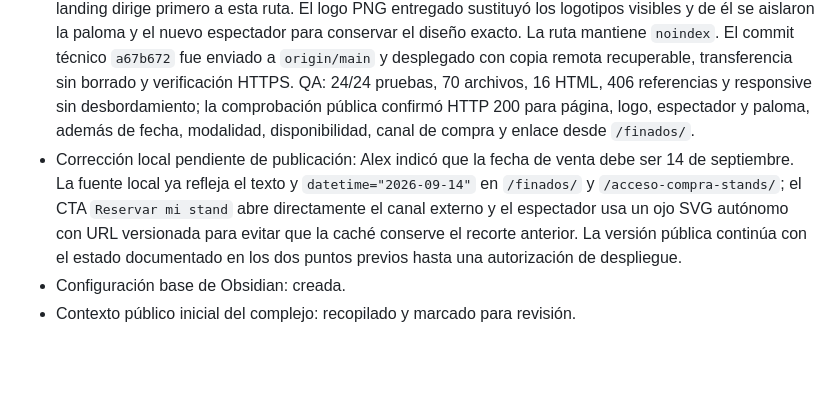
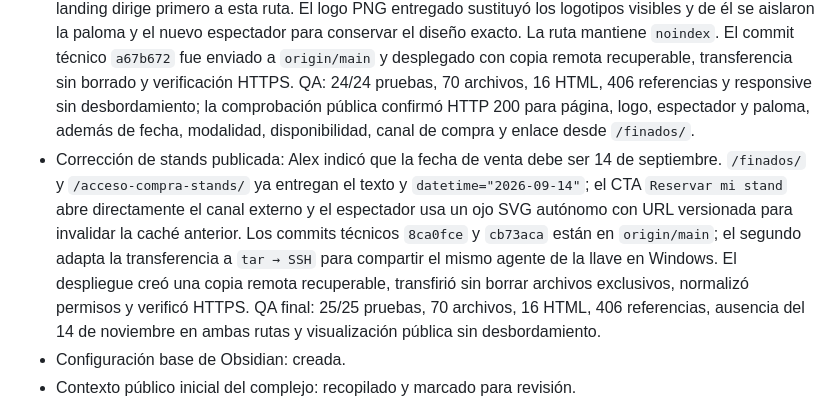
Before and after one commit to afnaranjo/complejomushucruna, a Markdown page: vault/_memoria-del-proyecto.md, the part around the change. GitHub-like rendering; blank space fills up the shorter version.

```diff
--- a/vault/_memoria-del-proyecto.md
+++ b/vault/_memoria-del-proyecto.md
@@ -41,7 +41,7 @@ El equipo integral está organizando la Feria de Finados 2026 en el Complejo Int
 - Sitio y despliegue reproducible: `website/` conserva la fuente estática institucional y la landing `/finados/`; `website/README.md`, `deploy.env.example` y `scripts/deploy-cpanel.mjs` documentan y automatizan el traslado a otra computadora sin versionar credenciales. El flujo exige `main` limpia y sincronizada, ejecuta pruebas y build, valida localmente la llave y el docroot exacto, hace un prevuelo SSH de solo lectura, crea una copia remota recuperable antes de publicar, transfiere sin borrar archivos exclusivos del servidor, normaliza de forma acotada los permisos de carpetas que SCP deje en `700` y verifica rutas por HTTPS. `.env.deploy` y nombres habituales de llaves privadas están excluidos por Git.
 - Landing Finados publicada: por autorización expresa de Alex, `/finados/` presenta un hero comercial de venta de stands —14 de noviembre, venta online y enlace externo de reserva— con expositor y paloma de la identidad; abre el body con Guaynaa y continúa con Los Kjarkas usando los artes y fechas autorizados; incorpora favicon propio, botones oficiales de Facebook, TikTok e Instagram y mueve `Cuatro formas de volver` al final del body. El commit técnico vigente es `e3f15ce`, que además aumenta el interlineado y la separación entre palabras de los tres titulares señalados. El despliegue creó una copia remota recuperable, transfirió sin borrar archivos exclusivos y verificó HTTPS. El QA final confirmó 24/24 pruebas, 67 archivos, 15 HTML, 391 referencias, orden correcto de secciones, enlaces sociales exactos y visualización responsive sin desbordamiento horizontal en escritorio y móvil; una comprobación independiente obtuvo HTTP 200, encontró la fecha visible y semántica del 14 de noviembre y confirmó la ausencia del texto anterior.
 - Acceso de compra de stands publicado: `/acceso-compra-stands/` aplica la línea gráfica de Finados y la diagramación centrada solicitada. La página se limita a la información aportada —14 de noviembre, venta 100% online, más de 500 stands, llamado a destacar marca y producto y enlace al canal externo—; la landing dirige primero a esta ruta. El logo PNG entregado sustituyó los logotipos visibles y de él se aislaron la paloma y el nuevo espectador para conservar el diseño exacto. La ruta mantiene `noindex`. El commit técnico `a67b672` fue enviado a `origin/main` y desplegado con copia remota recuperable, transferencia sin borrado y verificación HTTPS. QA: 24/24 pruebas, 70 archivos, 16 HTML, 406 referencias y responsive sin desbordamiento; la comprobación pública confirmó HTTP 200 para página, logo, espectador y paloma, además de fecha, modalidad, disponibilidad, canal de compra y enlace desde `/finados/`.
-- Corrección local pendiente de publicación: Alex indicó que la fecha de venta debe ser 14 de septiembre. La fuente local ya refleja el texto y `datetime="2026-09-14"` en `/finados/` y `/acceso-compra-stands/`; el CTA `Reservar mi stand` abre directamente el canal externo y el espectador usa un ojo SVG autónomo con URL versionada para evitar que la caché conserve el recorte anterior. La versión pública continúa con el estado documentado en los dos puntos previos hasta una autorización de despliegue.
+- Corrección de stands publicada: Alex indicó que la fecha de venta debe ser 14 de septiembre. `/finados/` y `/acceso-compra-stands/` ya entregan el texto y `datetime="2026-09-14"`; el CTA `Reservar mi stand` abre directamente el canal externo y el espectador usa un ojo SVG autónomo con URL versionada para invalidar la caché anterior. Los commits técnicos `8ca0fce` y `cb73aca` están en `origin/main`; el segundo adapta la transferencia a `tar → SSH` para compartir el mismo agente de la llave en Windows. El despliegue creó una copia remota recuperable, transfirió sin borrar archivos exclusivos, normalizó permisos y verificó HTTPS. QA final: 25/25 pruebas, 70 archivos, 16 HTML, 406 referencias, ausencia del 14 de noviembre en ambas rutas y visualización pública sin desbordamiento.
 - Configuración base de Obsidian: creada.
 - Contexto público inicial del complejo: recopilado y marcado para revisión.
 - Alcance y responsables integrales: por confirmar. Alex fijó 200.000 asistentes como objetivo de planificación; falta definir si significa visitas acumuladas o personas únicas y comprobar aforo, movilidad y capacidad por jornada. Existe una programación confirmada en fuente controlada; los hitos compartibles ya se rebaselinaron a `D0 = Día 1`, pero falta autorizar la versión pública y convertir el cronopost exacto sin copiar el embargo a Git. La pauta social tiene un presupuesto confirmado de USD 4.000 y falta el presupuesto integral.
```
Also changed, not shown: AGENTS.md (+5 -2 lines), vault/_pendientes.md (+1 -1 lines).
